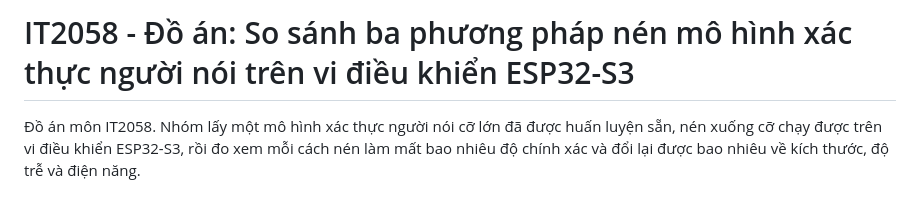
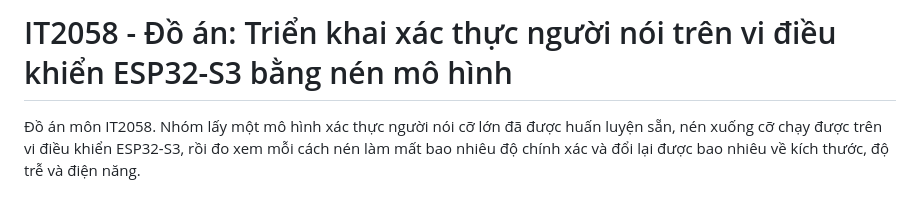
Before and after one commit to ttqteo/IT2058_EdgeAI, a Markdown page: README.md, the part around the change. Rendered like a GitHub page.

```diff
--- a/README.md
+++ b/README.md
@@ -1,4 +1,4 @@
-# IT2058 - Đồ án: So sánh ba phương pháp nén mô hình xác thực người nói trên vi điều khiển ESP32-S3
+# IT2058 - Đồ án: Triển khai xác thực người nói trên vi điều khiển ESP32-S3 bằng nén mô hình
 
 Đồ án môn IT2058. Nhóm lấy một mô hình xác thực người nói cỡ lớn đã được huấn luyện sẵn, nén xuống cỡ chạy được trên vi điều khiển ESP32-S3, rồi đo xem mỗi cách nén làm mất bao nhiêu độ chính xác và đổi lại được bao nhiêu về kích thước, độ trễ và điện năng.
 
```
Also changed, not shown: docs/phan-cong.md (+1 -1 lines), docs/phan-cung-moi-truong.md (+6 -5 lines).
